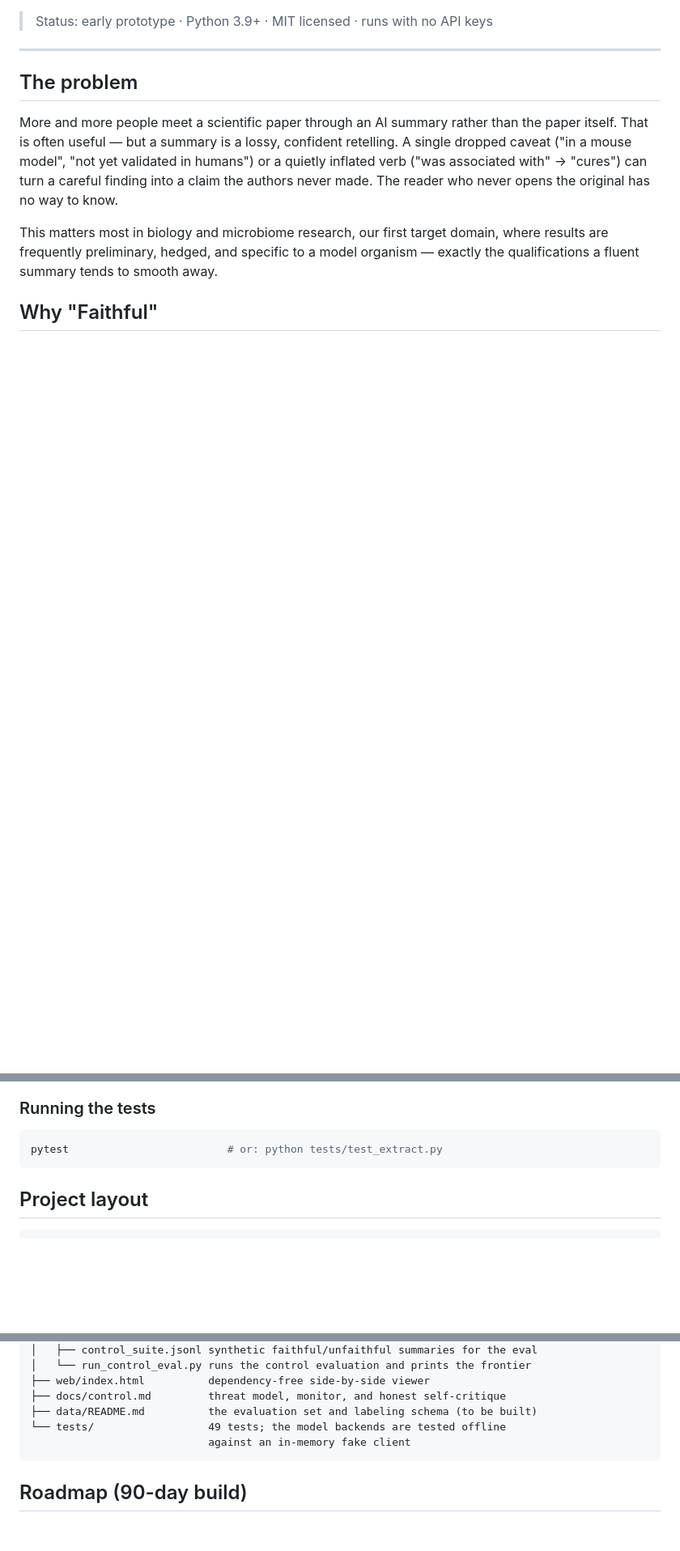
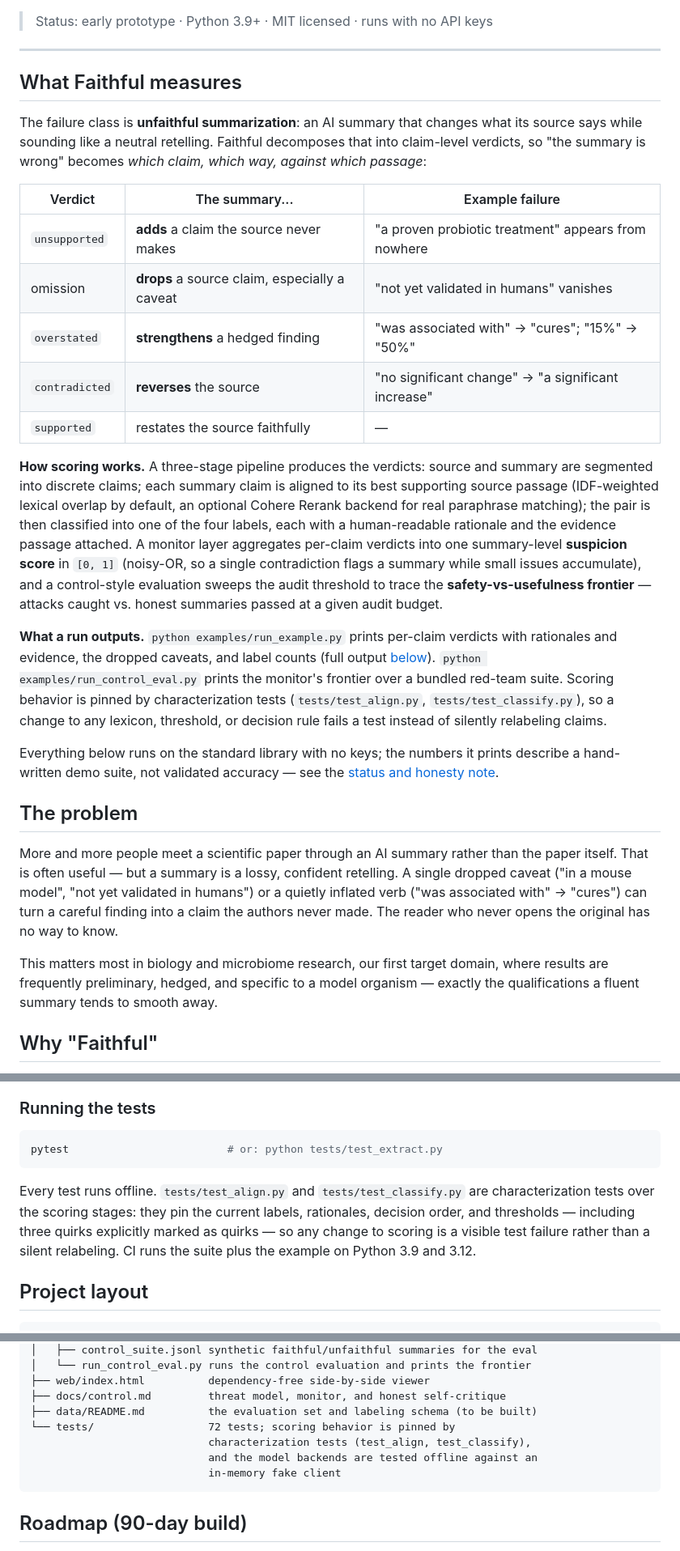
Before and after one commit to alejandro-publius/faithful, a Markdown page: README.md, 3 parts joined by grey strips. Shown at 81% size. Rendered like a GitHub page; blank space fills up the shorter version.

Commit message:
docs: lead the README with the evaluation story
The failure taxonomy, scoring mechanism, and run outputs existed in the
README but arrived after two narrative sections. A new opening section
states them first: the failure class (unfaithful summarization) decomposed
into the four claim-level verdicts plus omissions, the pipeline that
scores them, the monitor's suspicion score and safety-vs-usefulness
frontier, and exactly what each bundled command prints.

Also: CI badge, real clone URL in the quickstart (verified end to end from
a clean clone: venv, install, example, 72 tests, control eval), test count
72, and a note that scoring is pinned by the characterization tests.

No claims added beyond what the code does; the honesty note still governs
every number.

Co-Authored-By: Claude Fable 5 <noreply@anthropic.com>

````diff
--- a/README.md
+++ b/README.md
@@ -5,6 +7,45 @@
 > Status: early prototype · Python 3.9+ · MIT licensed · runs with no API keys
 
 ---
+
+## What Faithful measures
+
+The failure class is **unfaithful summarization**: an AI summary that changes
+what its source says while sounding like a neutral retelling. Faithful
+decomposes that into claim-level verdicts, so "the summary is wrong" becomes
+*which claim, which way, against which passage*:
+
+| Verdict | The summary... | Example failure |
+| ------- | -------------- | --------------- |
+| `unsupported` | **adds** a claim the source never makes | "a proven probiotic treatment" appears from nowhere |
+| omission | **drops** a source claim, especially a caveat | "not yet validated in humans" vanishes |
+| `overstated` | **strengthens** a hedged finding | "was associated with" → "cures"; "15%" → "50%" |
+| `contradicted` | **reverses** the source | "no significant change" → "a significant increase" |
+| `supported` | restates the source faithfully | — |
+
+**How scoring works.** A three-stage pipeline produces the verdicts: source and
+summary are segmented into discrete claims; each summary claim is aligned to
+its best supporting source passage (IDF-weighted lexical overlap by default, an
+optional Cohere Rerank backend for real paraphrase matching); the pair is then
+classified into one of the four labels, each with a human-readable rationale
+and the evidence passage attached. A monitor layer aggregates per-claim
+verdicts into one summary-level **suspicion score** in `[0, 1]` (noisy-OR, so a
+single contradiction flags a summary while small issues accumulate), and a
+control-style evaluation sweeps the audit threshold to trace the
+**safety-vs-usefulness frontier** — attacks caught vs. honest summaries passed
+at a given audit budget.
+
+**What a run outputs.** `python examples/run_example.py` prints per-claim
+verdicts with rationales and evidence, the dropped caveats, and label counts
+(full output [below](#expected-output)). `python examples/run_control_eval.py`
+prints the monitor's frontier over a bundled red-team suite. Scoring behavior
+is pinned by characterization tests (`tests/test_align.py`,
+`tests/test_classify.py`), so a change to any lexicon, threshold, or decision
+rule fails a test instead of silently relabeling claims.
+
+Everything below runs on the standard library with no keys; the numbers it
+prints describe a hand-written demo suite, not validated accuracy — see the
+[status and honesty note](#status-and-honesty-note).
 
 ## The problem
 
@@ -261,6 +302,13 @@ viewer is a hard-coded sample mirroring the example above.
 pytest                         # or: python tests/test_extract.py
 ```
 
+Every test runs offline. `tests/test_align.py` and `tests/test_classify.py`
+are characterization tests over the scoring stages: they pin the current
+labels, rationales, decision order, and thresholds — including three quirks
+explicitly marked as quirks — so any change to scoring is a visible test
+failure rather than a silent relabeling. CI runs the suite plus the example on
+Python 3.9 and 3.12.
+
 ## Project layout
 
 ```
@@ -285,8 +333,10 @@ faithful/
 ├── web/index.html          dependency-free side-by-side viewer
 ├── docs/control.md         threat model, monitor, and honest self-critique
 ├── data/README.md          the evaluation set and labeling schema (to be built)
-└── tests/                  49 tests; the model backends are tested offline
-                            against an in-memory fake client
+└── tests/                  72 tests; scoring behavior is pinned by
+                            characterization tests (test_align, test_classify),
+                            and the model backends are tested offline against an
+                            in-memory fake client
 ```
 
 ## Roadmap (90-day build)
````
Also changed, not shown: other parts of README.md (+3 -1 lines).
